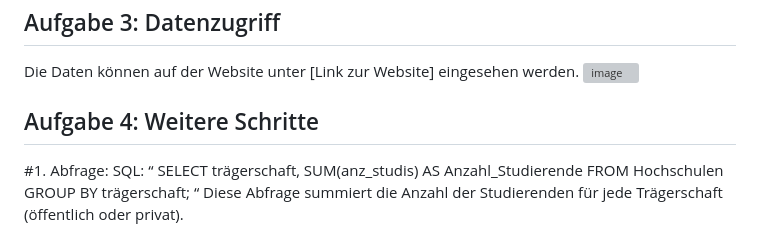
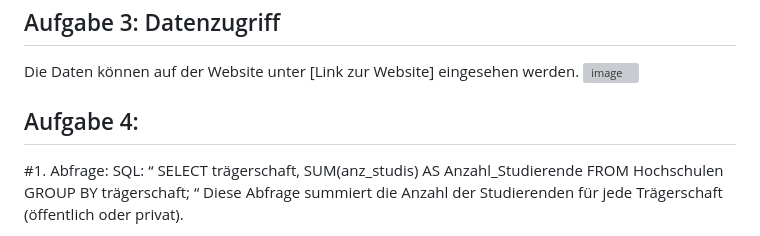
Before and after one commit to users-pc/Datenbanken-Modul, a Markdown page: README.md, the part around the change. GitHub-like rendering; grey boxes are pictures that could not be loaded.

```diff
--- a/README.md
+++ b/README.md
@@ -55,7 +55,7 @@ Die Daten können auf der Website unter [Link zur Website] eingesehen werden.
 ![image](https://github.com/users-pc/Datenbanken-Modul/assets/60401089/c6d7a17e-8558-4fe0-8cea-7d48d5c29ac2)
 
 
-## Aufgabe 4: Weitere Schritte
+## Aufgabe 4:
 
 #1.
 Abfrage:
```
